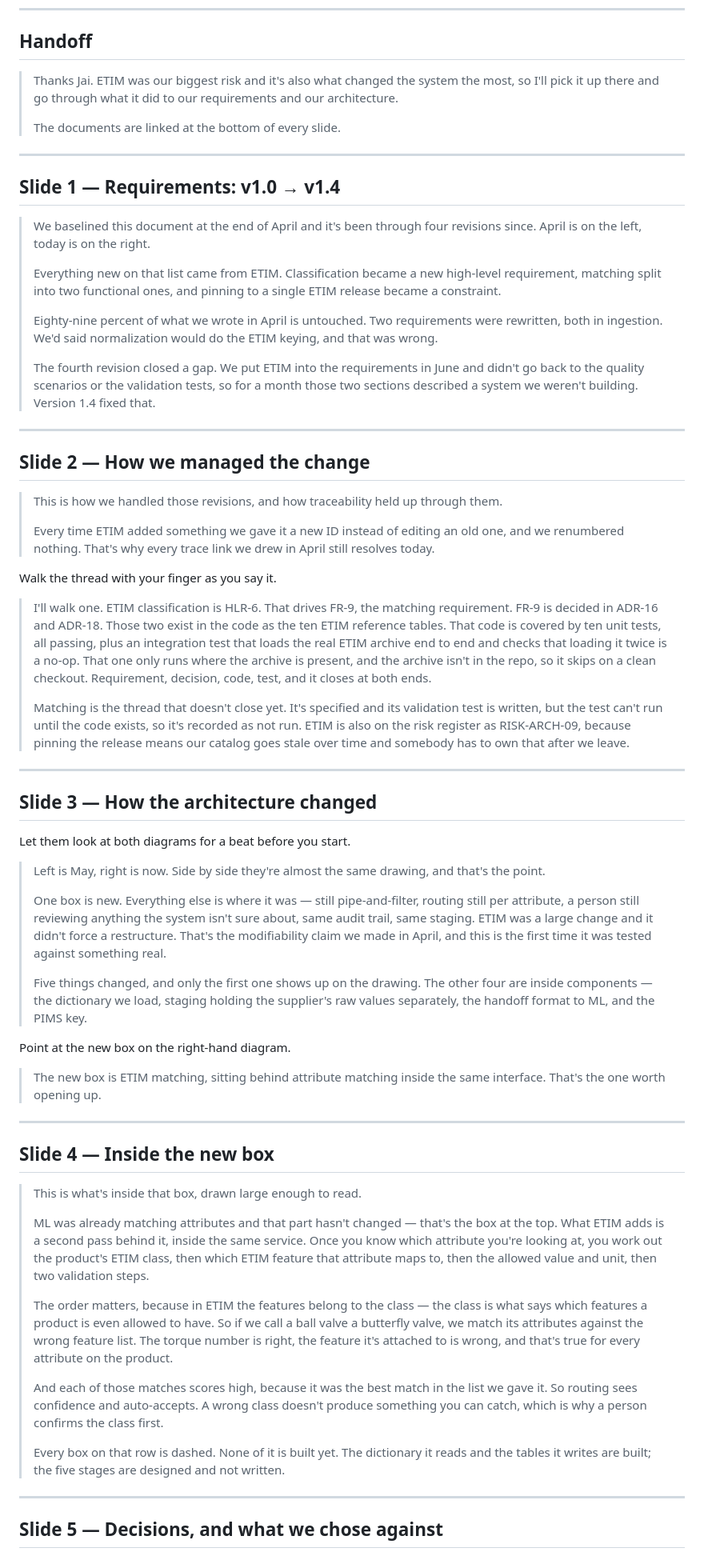
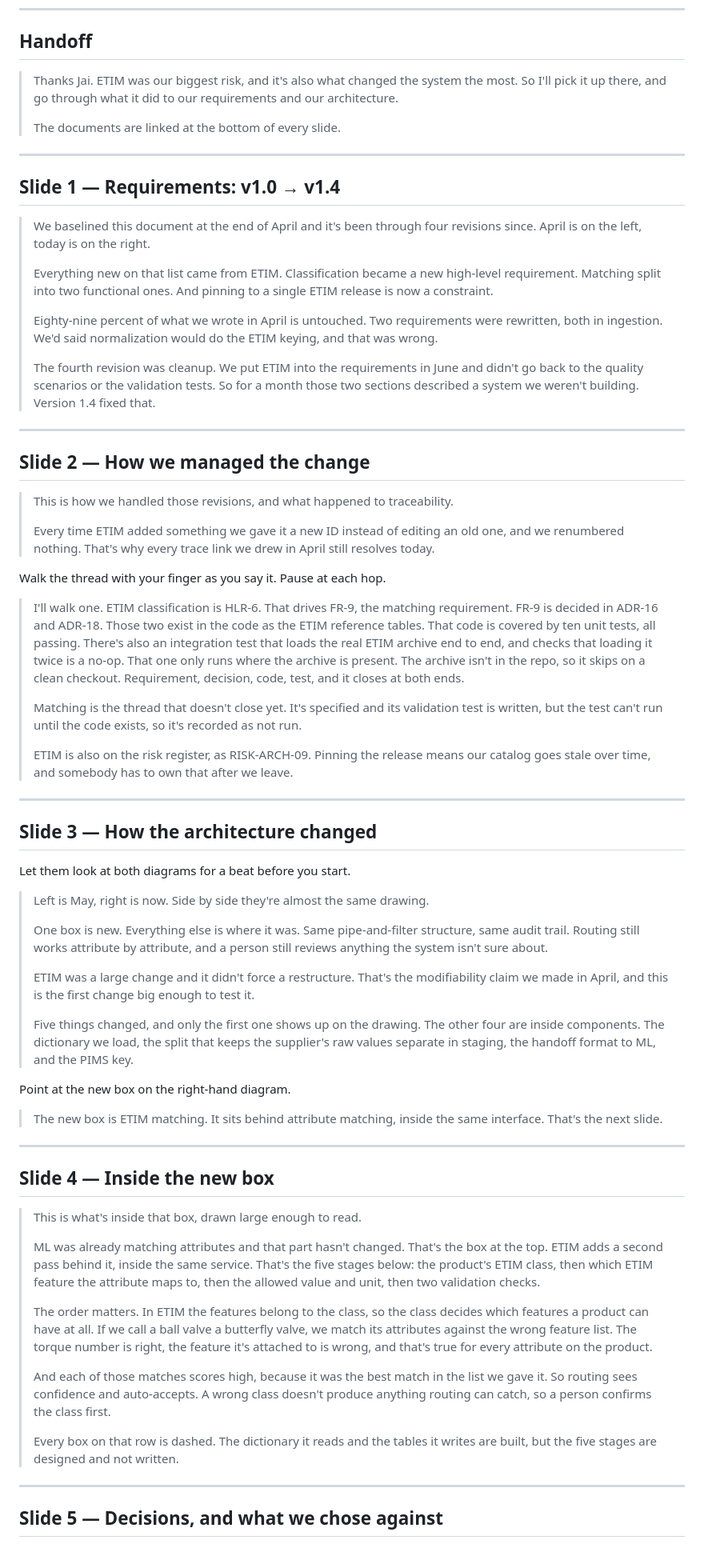
Before and after one commit to AshrithaG/eparts, a Markdown page: docs/talking_script.md, the part around one of its changes. Shown at 80% size. Rendered like a GitHub page.

```diff
--- a/docs/talking_script.md
+++ b/docs/talking_script.md
@@ -10,7 +10,7 @@ Blockquotes are spoken as written. Cues sit on their own lines outside the quote
 
 ## Handoff
 
-> Thanks Jai. ETIM was our biggest risk and it's also what changed the system the most, so I'll pick it up there and go through what it did to our requirements and our architecture.
+> Thanks Jai. ETIM was our biggest risk, and it's also what changed the system the most. So I'll pick it up there, and go through what it did to our requirements and our architecture.
 >
 > The documents are linked at the bottom of every slide.
 
@@ -20,25 +20,27 @@ Blockquotes are spoken as written. Cues sit on their own lines outside the quote
 
 > We baselined this document at the end of April and it's been through four revisions since. April is on the left, today is on the right.
 >
-> Everything new on that list came from ETIM. Classification became a new high-level requirement, matching split into two functional ones, and pinning to a single ETIM release became a constraint.
+> Everything new on that list came from ETIM. Classification became a new high-level requirement. Matching split into two functional ones. And pinning to a single ETIM release is now a constraint.
 >
 > Eighty-nine percent of what we wrote in April is untouched. Two requirements were rewritten, both in ingestion. We'd said normalization would do the ETIM keying, and that was wrong.
 >
-> The fourth revision closed a gap. We put ETIM into the requirements in June and didn't go back to the quality scenarios or the validation tests, so for a month those two sections described a system we weren't building. Version 1.4 fixed that.
+> The fourth revision was cleanup. We put ETIM into the requirements in June and didn't go back to the quality scenarios or the validation tests. So for a month those two sections described a system we weren't building. Version 1.4 fixed that.
 
 ---
 
 ## Slide 2 — How we managed the change
 
-> This is how we handled those revisions, and how traceability held up through them.
+> This is how we handled those revisions, and what happened to traceability.
 >
 > Every time ETIM added something we gave it a new ID instead of editing an old one, and we renumbered nothing. That's why every trace link we drew in April still resolves today.
 
-Walk the thread with your finger as you say it.
+Walk the thread with your finger as you say it. Pause at each hop.
 
-> I'll walk one. ETIM classification is HLR-6. That drives FR-9, the matching requirement. FR-9 is decided in ADR-16 and ADR-18. Those two exist in the code as the ten ETIM reference tables. That code is covered by ten unit tests, all passing, plus an integration test that loads the real ETIM archive end to end and checks that loading it twice is a no-op. That one only runs where the archive is present, and the archive isn't in the repo, so it skips on a clean checkout. Requirement, decision, code, test, and it closes at both ends.
+> I'll walk one. ETIM classification is HLR-6. That drives FR-9, the matching requirement. FR-9 is decided in ADR-16 and ADR-18. Those two exist in the code as the ETIM reference tables. That code is covered by ten unit tests, all passing. There's also an integration test that loads the real ETIM archive end to end, and checks that loading it twice is a no-op. That one only runs where the archive is present. The archive isn't in the repo, so it skips on a clean checkout. Requirement, decision, code, test, and it closes at both ends.
 >
-> Matching is the thread that doesn't close yet. It's specified and its validation test is written, but the test can't run until the code exists, so it's recorded as not run. ETIM is also on the risk register as RISK-ARCH-09, because pinning the release means our catalog goes stale over time and somebody has to own that after we leave.
+> Matching is the thread that doesn't close yet. It's specified and its validation test is written, but the test can't run until the code exists, so it's recorded as not run.
+>
+> ETIM is also on the risk register, as RISK-ARCH-09. Pinning the release means our catalog goes stale over time, and somebody has to own that after we leave.
 
 ---
 
@@ -46,15 +48,17 @@ Walk the thread with your finger as you say it.
 
 Let them look at both diagrams for a beat before you start.
 
-> Left is May, right is now. Side by side they're almost the same drawing, and that's the point.
+> Left is May, right is now. Side by side they're almost the same drawing.
 >
-> One box is new. Everything else is where it was — still pipe-and-filter, routing still per attribute, a person still reviewing anything the system isn't sure about, same audit trail, same staging. ETIM was a large change and it didn't force a restructure. That's the modifiability claim we made in April, and this is the first time it was tested against something real.
+> One box is new. Everything else is where it was. Same pipe-and-filter structure, same audit trail. Routing still works attribute by attribute, and a person still reviews anything the system isn't sure about.
 >
-> Five things changed, and only the first one shows up on the drawing. The other four are inside components — the dictionary we load, staging holding the supplier's raw values separately, the handoff format to ML, and the PIMS key.
+> ETIM was a large change and it didn't force a restructure. That's the modifiability claim we made in April, and this is the first change big enough to test it.
+>
+> Five things changed, and only the first one shows up on the drawing. The other four are inside components. The dictionary we load, the split that keeps the supplier's raw values separate in staging, the handoff format to ML, and the PIMS key.
 
 Point at the new box on the right-hand diagram.
 
-> The new box is ETIM matching, sitting behind attribute matching inside the same interface. That's the one worth opening up.
+> The new box is ETIM matching. It sits behind attribute matching, inside the same interface. That's the next slide.
 
 ---
 
@@ -62,13 +66,13 @@ Point at the new box on the right-hand diagram.
 
 > This is what's inside that box, drawn large enough to read.
 >
-> ML was already matching attributes and that part hasn't changed — that's the box at the top. What ETIM adds is a second pass behind it, inside the same service. Once you know which attribute you're looking at, you work out the product's ETIM class, then which ETIM feature that attribute maps to, then the allowed value and unit, then two validation steps.
+> ML was already matching attributes and that part hasn't changed. That's the box at the top. ETIM adds a second pass behind it, inside the same service. That's the five stages below: the product's ETIM class, then which ETIM feature the attribute maps to, then the allowed value and unit, then two validation checks.
 >
-> The order matters, because in ETIM the features belong to the class — the class is what says which features a product is even allowed to have. So if we call a ball valve a butterfly valve, we match its attributes against the wrong feature list. The torque number is right, the feature it's attached to is wrong, and that's true for every attribute on the product.
+> The order matters. In ETIM the features belong to the class, so the class decides which features a product can have at all. If we call a ball valve a butterfly valve, we match its attributes against the wrong feature list. The torque number is right, the feature it's attached to is wrong, and that's true for every attribute on the product.
 >
-> And each of those matches scores high, because it was the best match in the list we gave it. So routing sees confidence and auto-accepts. A wrong class doesn't produce something you can catch, which is why a person confirms the class first.
+> And each of those matches scores high, because it was the best match in the list we gave it. So routing sees confidence and auto-accepts. A wrong class doesn't produce anything routing can catch, so a person confirms the class first.
 >
-> Every box on that row is dashed. None of it is built yet. The dictionary it reads and the tables it writes are built; the five stages are designed and not written.
+> Every box on that row is dashed. The dictionary it reads and the tables it writes are built, but the five stages are designed and not written.
 
 ---
 
```
Also changed, not shown: other parts of docs/talking_script.md (+17 -15 lines).
